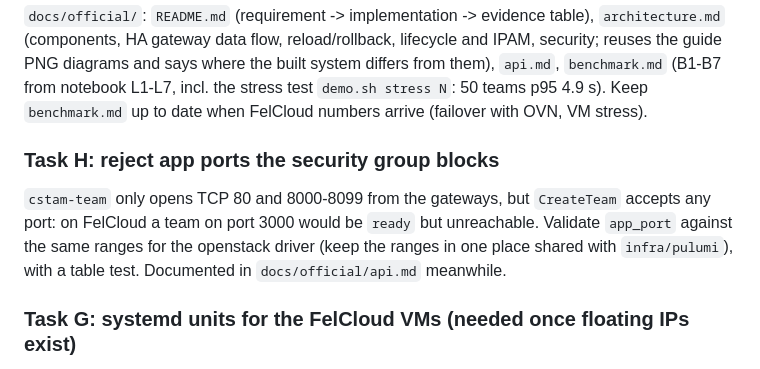
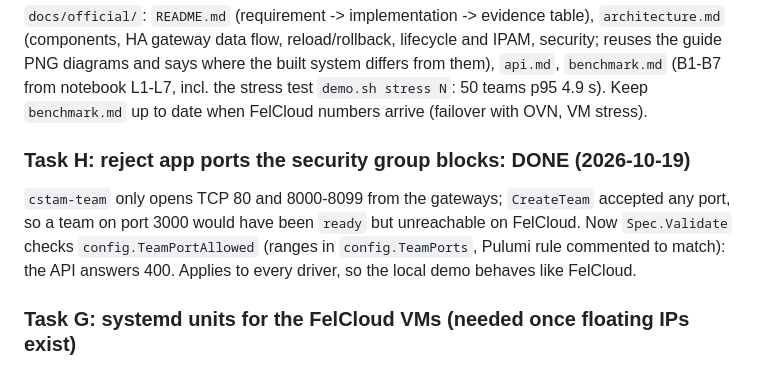
Before and after one commit to CSTAM-well-contained/monorepo, a Markdown page: docs/HANDOFF.md, the part around the change. Rendered like a GitHub page.

Commit message:
docs: app port rule, task H done

```diff
--- a/docs/HANDOFF.md
+++ b/docs/HANDOFF.md
@@ -200,11 +200,11 @@ PNG diagrams and says where the built system differs from them), `api.md`, `benc
 (B1-B7 from notebook L1-L7, incl. the stress test `demo.sh stress N`: 50 teams p95 4.9 s).
 Keep `benchmark.md` up to date when FelCloud numbers arrive (failover with OVN, VM stress).
 
-### Task H: reject app ports the security group blocks
-`cstam-team` only opens TCP 80 and 8000-8099 from the gateways, but `CreateTeam` accepts any port:
-on FelCloud a team on port 3000 would be `ready` but unreachable. Validate `app_port` against the
-same ranges for the openstack driver (keep the ranges in one place shared with `infra/pulumi`),
-with a table test. Documented in `docs/official/api.md` meanwhile.
+### Task H: reject app ports the security group blocks: DONE (2026-10-19)
+`cstam-team` only opens TCP 80 and 8000-8099 from the gateways; `CreateTeam` accepted any port, so a
+team on port 3000 would have been `ready` but unreachable on FelCloud. Now `Spec.Validate` checks
+`config.TeamPortAllowed` (ranges in `config.TeamPorts`, Pulumi rule commented to match): the API
+answers 400. Applies to every driver, so the local demo behaves like FelCloud.
 
 ### Task G: systemd units for the FelCloud VMs (needed once floating IPs exist)
 `deploy/systemd/`: `gwagent.service` (`ExecStartPre=gwagent -bootstrap -vrrp-iface ens3`, ordered
```
Also changed, not shown: docs/official/api.md (+2 -2 lines).
